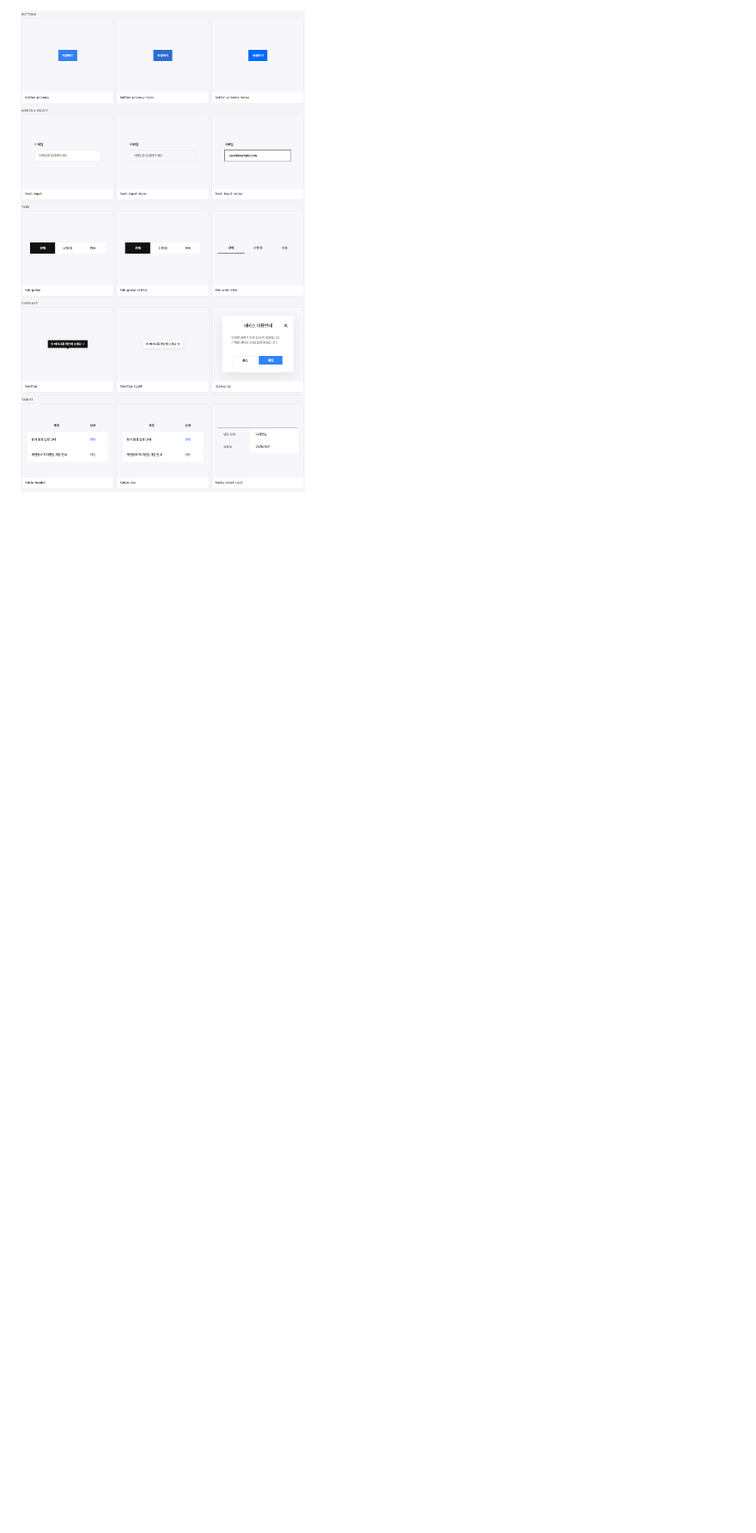
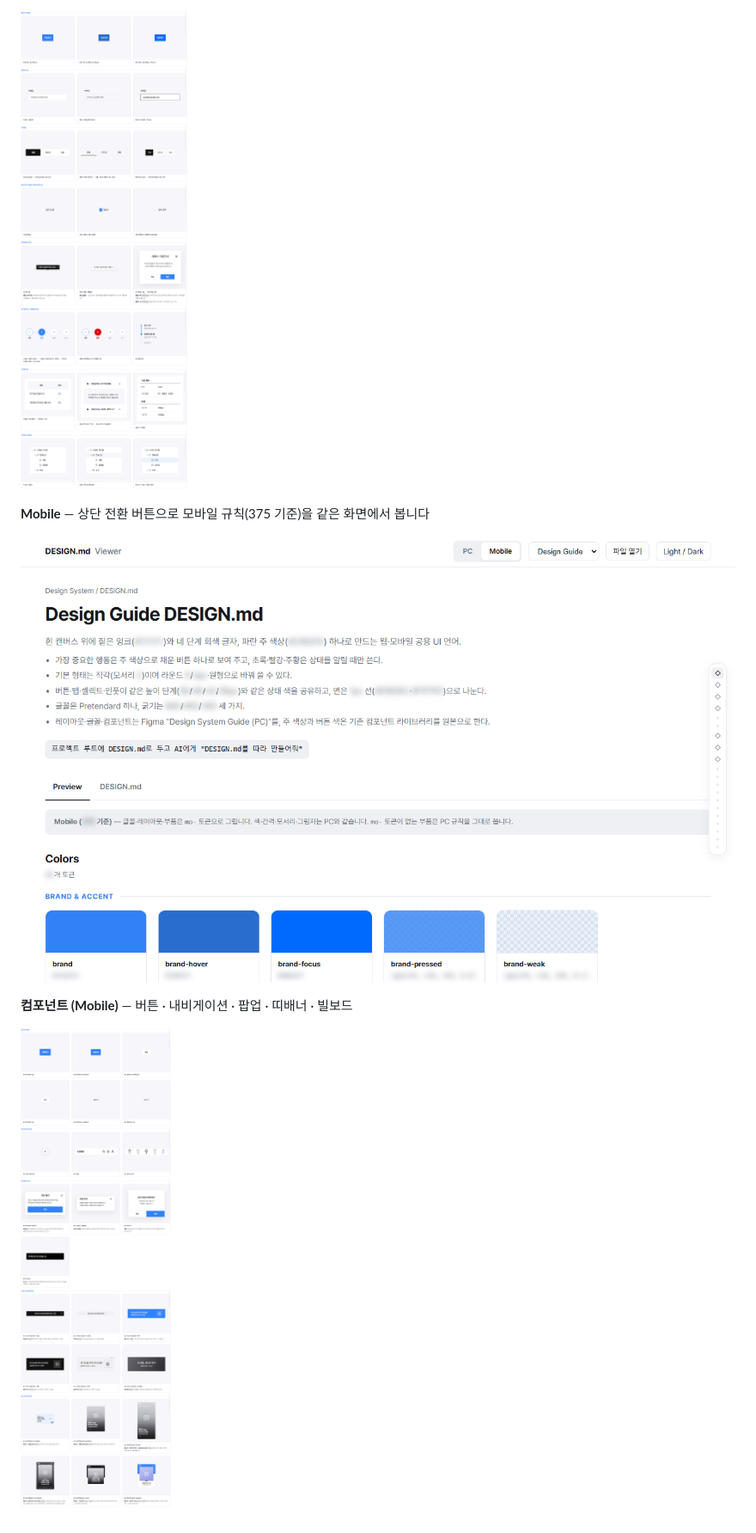
Before and after one commit to jae-le/design-guide-preview, a Markdown page: README.md, the part around one of its changes. Shown at 86% size. GitHub-like rendering; pictures changed too: docs/images/components.png, docs/images/mobile-components.png (added), docs/images/mobile.png (added); blank space fills up the shorter version.

```diff
--- a/README.md
+++ b/README.md
@@ -28,2 +28,10 @@ Figma **Design System Guide (PC)** 13개 가이드(간격·그리드·해상도
 
 ![컴포넌트](docs/images/components.png)
+
+**Mobile** — 상단 전환 버튼으로 모바일 규칙(375 기준)을 같은 화면에서 봅니다
+
+![Mobile 첫 화면](docs/images/mobile.png)
+
+**컴포넌트 (Mobile)** — 버튼 · 내비게이션 · 팝업 · 띠배너 · 빌보드
+
+![모바일 컴포넌트](docs/images/mobile-components.png)
```
Also changed, not shown: other parts of README.md (+5 -5 lines), docs/images/layout.png, docs/images/preview.png, docs/images/typography.png.
